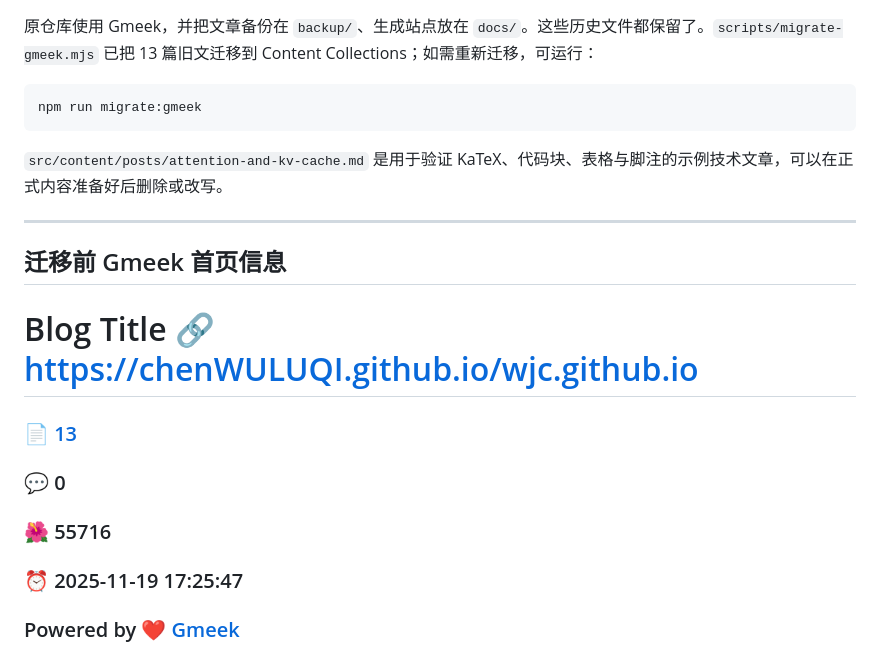
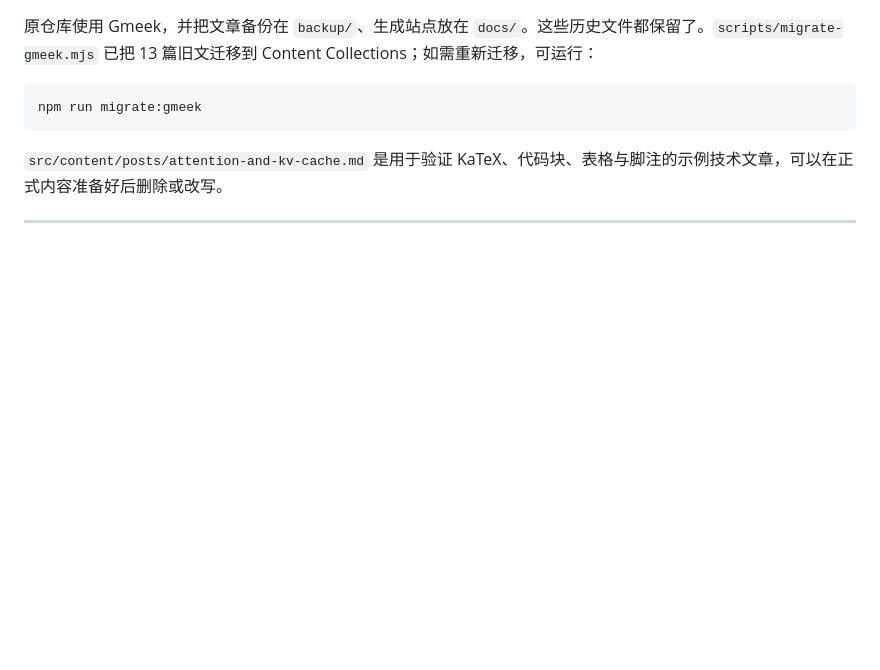
Before and after one commit to chenWULUQI/wjc.github.io, a Markdown page: README.md, the part around the change. GitHub-like rendering; blank space fills up the shorter version.

Commit message:
Remove Gmeek homepage information from README
Removed outdated Gmeek homepage information from README.

```diff
--- a/README.md
+++ b/README.md
@@ -185,12 +185,3 @@ npm run migrate:gmeek
 
 
 ---
-
-## 迁移前 Gmeek 首页信息
-
-# Blog Title :link: https://chenWULUQI.github.io/wjc.github.io
-### :page_facing_up: [13](https://chenWULUQI.github.io/wjc.github.io/tag.html)
-### :speech_balloon: 0
-### :hibiscus: 55716
-### :alarm_clock: 2025-11-19 17:25:47
-### Powered by :heart: [Gmeek](https://github.com/Meekdai/Gmeek)
```
